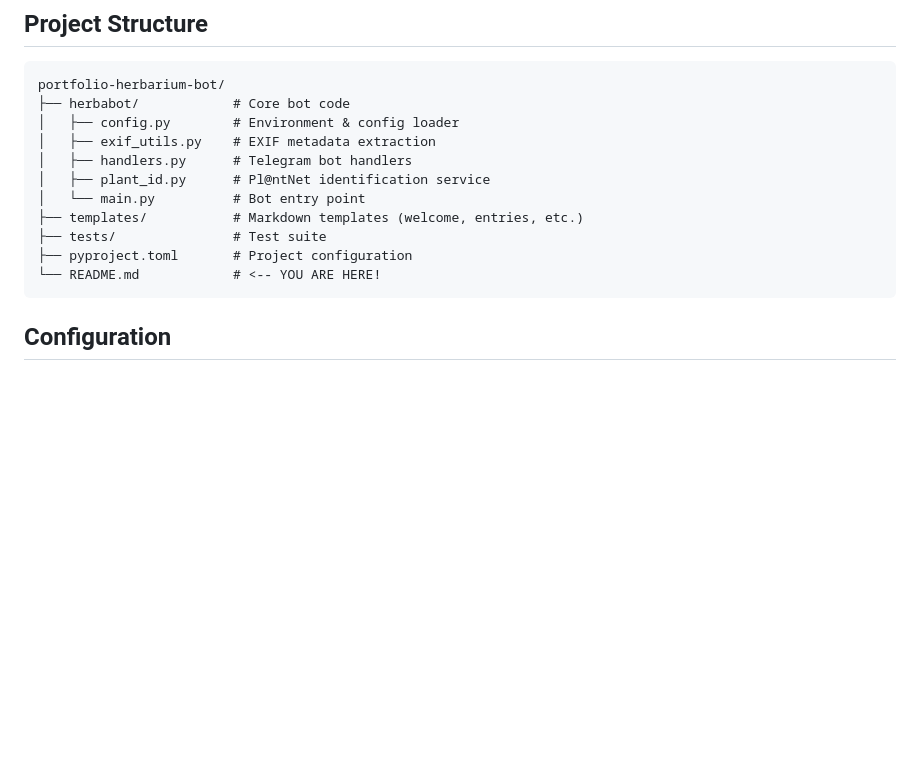
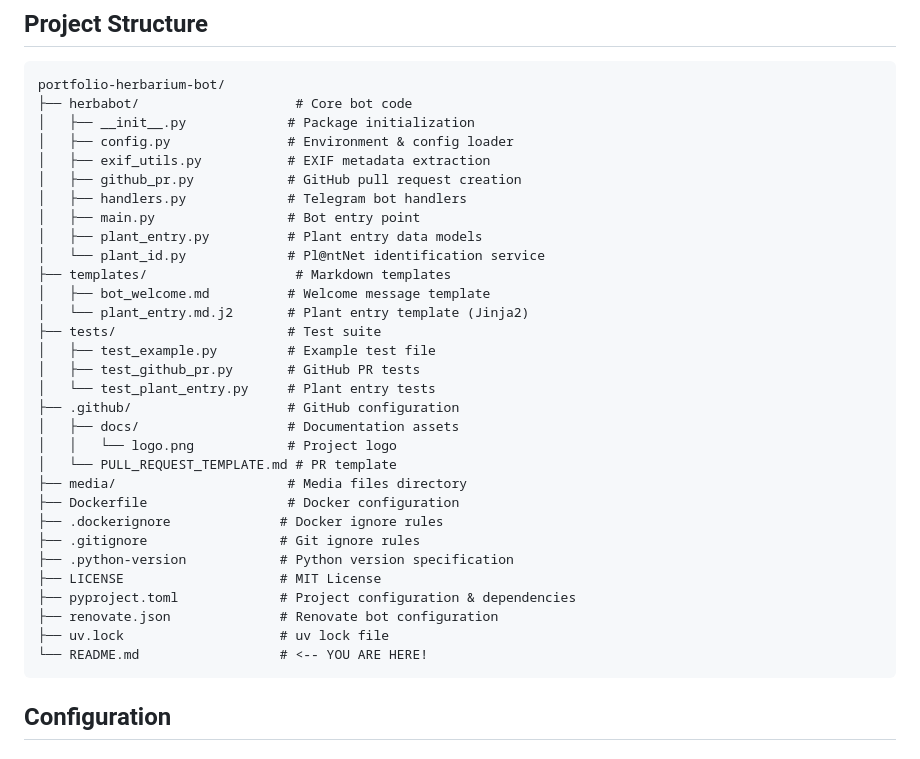
Before and after one commit to jgengo/portfolio-herbarium-bot, a Markdown page: README.md, the part around the change. Drawn GitHub-style; blank space fills up the shorter version.

Commit message:
chore: update project structure

````diff
--- a/README.md
+++ b/README.md
@@ -101,16 +101,36 @@ A Telegram bot that automatically processes plant photos, extracts metadata, ide
 
 ```
 portfolio-herbarium-bot/
-├── herbabot/            # Core bot code
-│   ├── config.py        # Environment & config loader
-│   ├── exif_utils.py    # EXIF metadata extraction
-│   ├── handlers.py      # Telegram bot handlers
-│   ├── plant_id.py      # Pl@ntNet identification service
-│   └── main.py          # Bot entry point
-├── templates/           # Markdown templates (welcome, entries, etc.)
-├── tests/               # Test suite
-├── pyproject.toml       # Project configuration
-└── README.md            # <-- YOU ARE HERE!
+├── herbabot/                    # Core bot code
+│   ├── __init__.py             # Package initialization
+│   ├── config.py               # Environment & config loader
+│   ├── exif_utils.py           # EXIF metadata extraction
+│   ├── github_pr.py            # GitHub pull request creation
+│   ├── handlers.py             # Telegram bot handlers
+│   ├── main.py                 # Bot entry point
+│   ├── plant_entry.py          # Plant entry data models
+│   └── plant_id.py             # Pl@ntNet identification service
+├── templates/                   # Markdown templates
+│   ├── bot_welcome.md          # Welcome message template
+│   └── plant_entry.md.j2       # Plant entry template (Jinja2)
+├── tests/                      # Test suite
+│   ├── test_example.py         # Example test file
+│   ├── test_github_pr.py       # GitHub PR tests
+│   └── test_plant_entry.py     # Plant entry tests
+├── .github/                    # GitHub configuration
+│   ├── docs/                   # Documentation assets
+│   │   └── logo.png            # Project logo
+│   └── PULL_REQUEST_TEMPLATE.md # PR template
+├── media/                      # Media files directory
+├── Dockerfile                  # Docker configuration
+├── .dockerignore              # Docker ignore rules
+├── .gitignore                 # Git ignore rules
+├── .python-version            # Python version specification
+├── LICENSE                    # MIT License
+├── pyproject.toml             # Project configuration & dependencies
+├── renovate.json              # Renovate bot configuration
+├── uv.lock                    # uv lock file
+└── README.md                  # <-- YOU ARE HERE!
 ```
 
 ## Configuration
````
